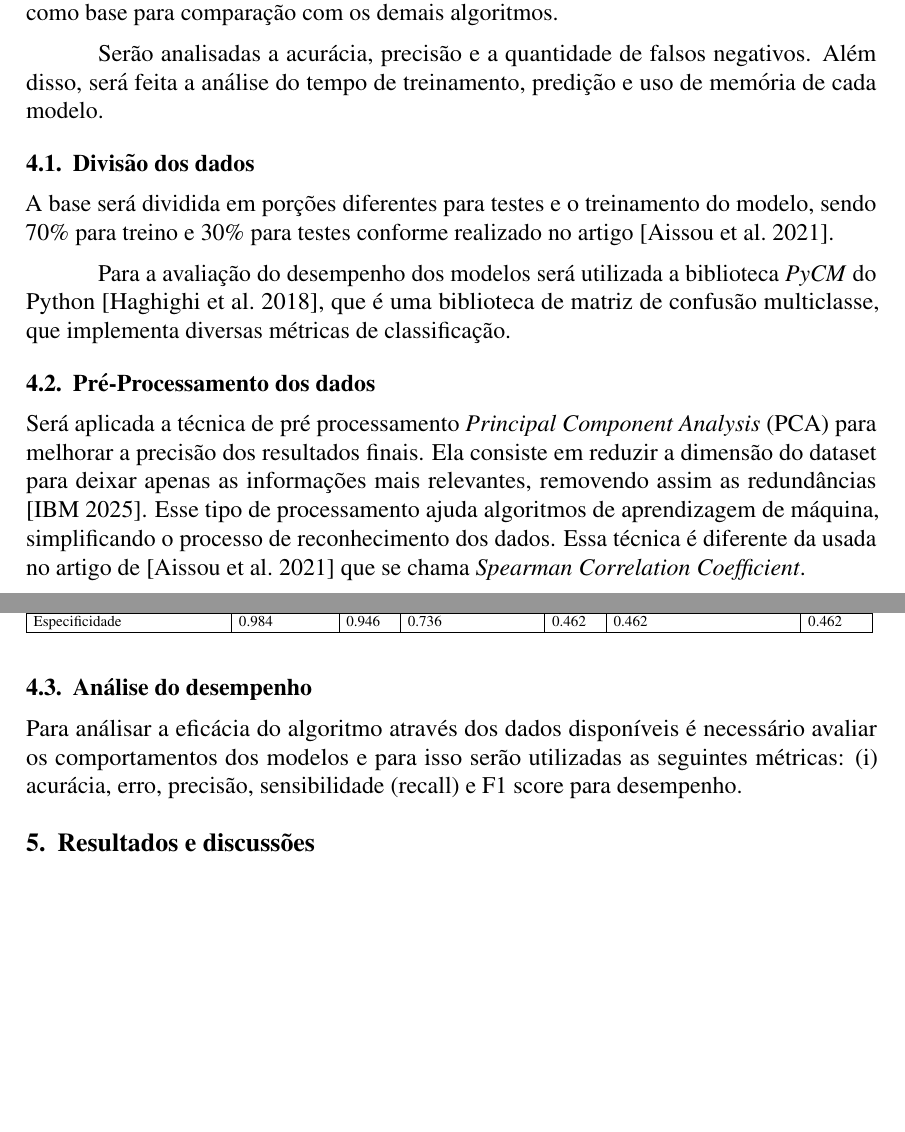
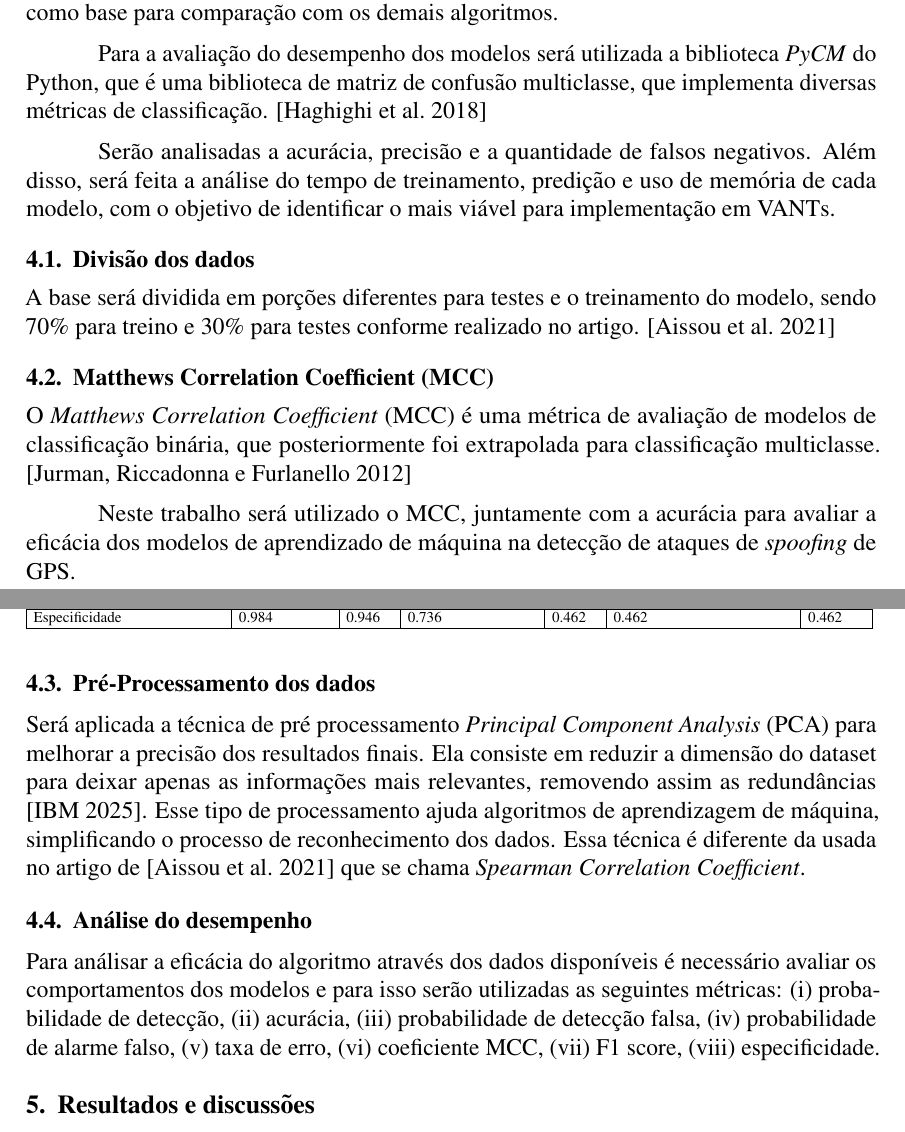
Before and after one commit to jtlimo/ccm-102, a LaTeX document (article/artigo.tex): two parts of pages 3 and 4 of 5, joined at a grey line, cut so that both start at the same text, the shorter picture padded with empty space. Compiled offline with pdfLaTeX.

Commit message:
Artigo - Subseção sobre o MCC (#34)
* docs: adds a subsection about MCC metric

* refactor: section about performance

I put all the metrics in the table

* fix: missing text after rebase

```diff
--- a/article/artigo.tex
+++ b/article/artigo.tex
@@ -213,23 +213,38 @@ para averiguar se o \textit{Extremely Randomized Trees}
 obtém um desempenho melhor que o \textit{Random Forest}.
 O algoritmo \textit{XGBoost}
 será mantido, pois obteve o melhor desempenho
-no artigo de \cite{Aissou2021}. Portanto ele será usado como base
+no artigo de \cite{Aissou2021}.
+Portanto ele será usado como base
 para comparação com os demais algoritmos.
+
+Para a avaliação do desempenho dos modelos
+será utilizada a biblioteca \textit{PyCM} do Python,
+que é uma biblioteca de matriz de confusão
+multiclasse, que implementa diversas métricas de classificação.
+\cite{Haghighi2018}
 
 Serão analisadas a acurácia,
 precisão e a quantidade de falsos negativos.
 Além disso, será feita a análise do tempo de treinamento,
-predição e uso de memória de cada modelo.
+predição e uso de memória de cada modelo,
+com o objetivo de identificar o mais viável
+para implementação em VANTs.
+
 \subsection{Divisão dos dados}
 A base será dividida em porções
 diferentes para testes e o treinamento do modelo,
 sendo 70\% para treino e 30\% para testes
-conforme realizado no artigo \cite{Aissou2021}.
+conforme realizado no artigo. \cite{Aissou2021}
 
-Para a avaliação do desempenho dos modelos
-será utilizada a biblioteca \textit{PyCM} do Python
-\cite{Haghighi2018}, que é uma biblioteca de matriz de confusão
-multiclasse, que implementa diversas métricas de classificação.
+\subsection{Matthews Correlation Coefficient (MCC)}
+O \textit{Matthews Correlation Coefficient} (MCC) é uma métrica
+de avaliação de modelos de classificação binária,
+que posteriormente foi extrapolada para classificação multiclasse. \cite{MCC}
+
+Neste trabalho será utilizado o MCC,
+juntamente com a acurácia para avaliar a eficácia
+dos modelos de aprendizado de máquina
+na detecção de ataques de \textit{spoofing} de GPS.
 
 \subsection{Pré-Processamento dos dados}
 
@@ -243,16 +258,18 @@ simplificando o processo de reconhecimento dos dados. Essa técnica é
 diferente da usada no artigo de \cite{Aissou2021}
 que se chama \textit{Spearman Correlation Coefficient}.
 
-
 \subsection{Análise do desempenho}
 Para análisar a eficácia do algoritmo através dos dados disponíveis é
 necessário avaliar os comportamentos dos modelos e para isso
-serão utilizadas as seguintes métricas: (i) acurácia, erro, precisão,
-sensibilidade (recall) e F1 score para desempenho.
-
-\begin{comment}
-  Adicionar aqui as métricas utilizadas vai usar validação cruzada mesmo?
-\end{comment}
+serão utilizadas as seguintes métricas:
+(\romannumeral 1) probabilidade de detecção,
+(\romannumeral 2) acurácia,
+(\romannumeral 3) probabilidade de detecção falsa,
+(\romannumeral 4) probabilidade de alarme falso,
+(\romannumeral 5) taxa de erro,
+(\romannumeral 6) coeficiente MCC,
+(\romannumeral 7) F1 score,
+(\romannumeral 8) especificidade.
 
 \section{Resultados e discussões}
 
```
Also changed, not shown: article/references.bib (+20 -0 lines), article/artigo.pdf.
